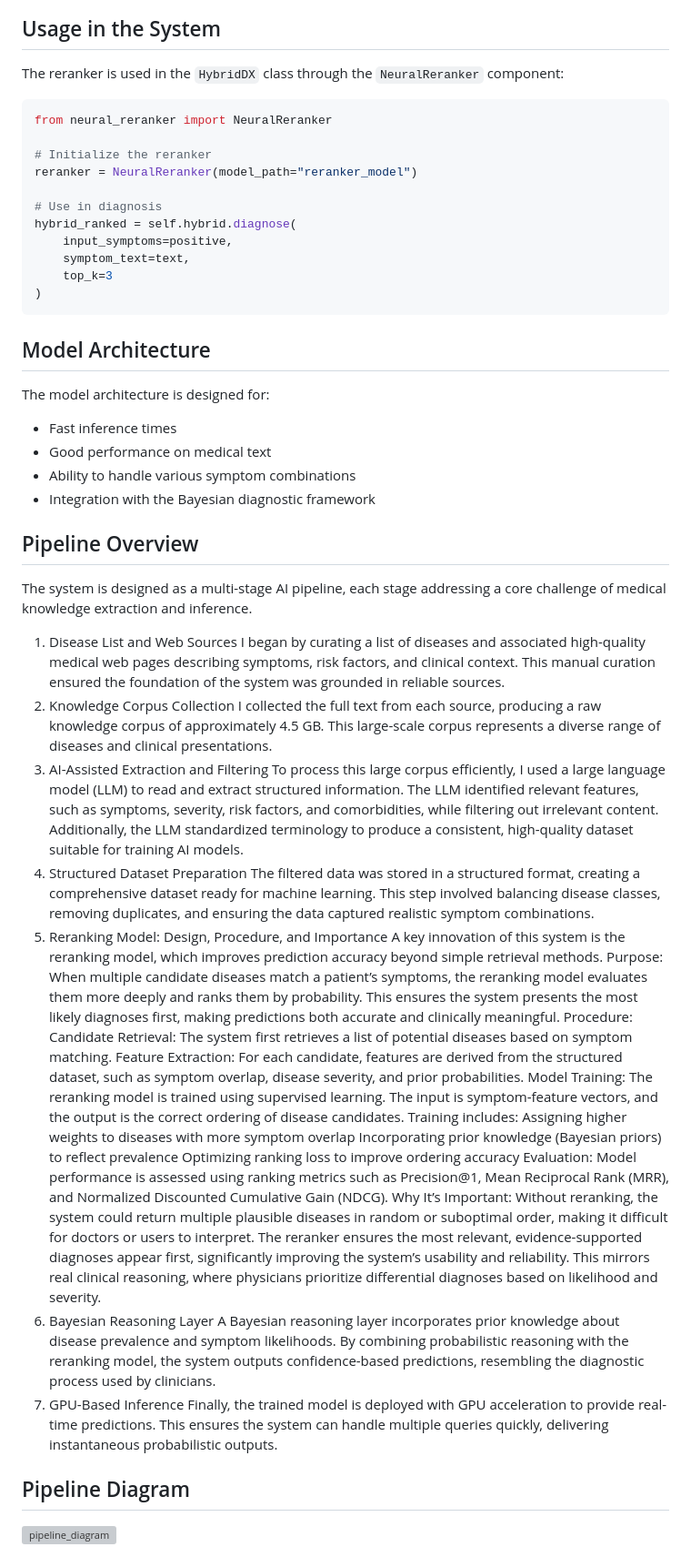
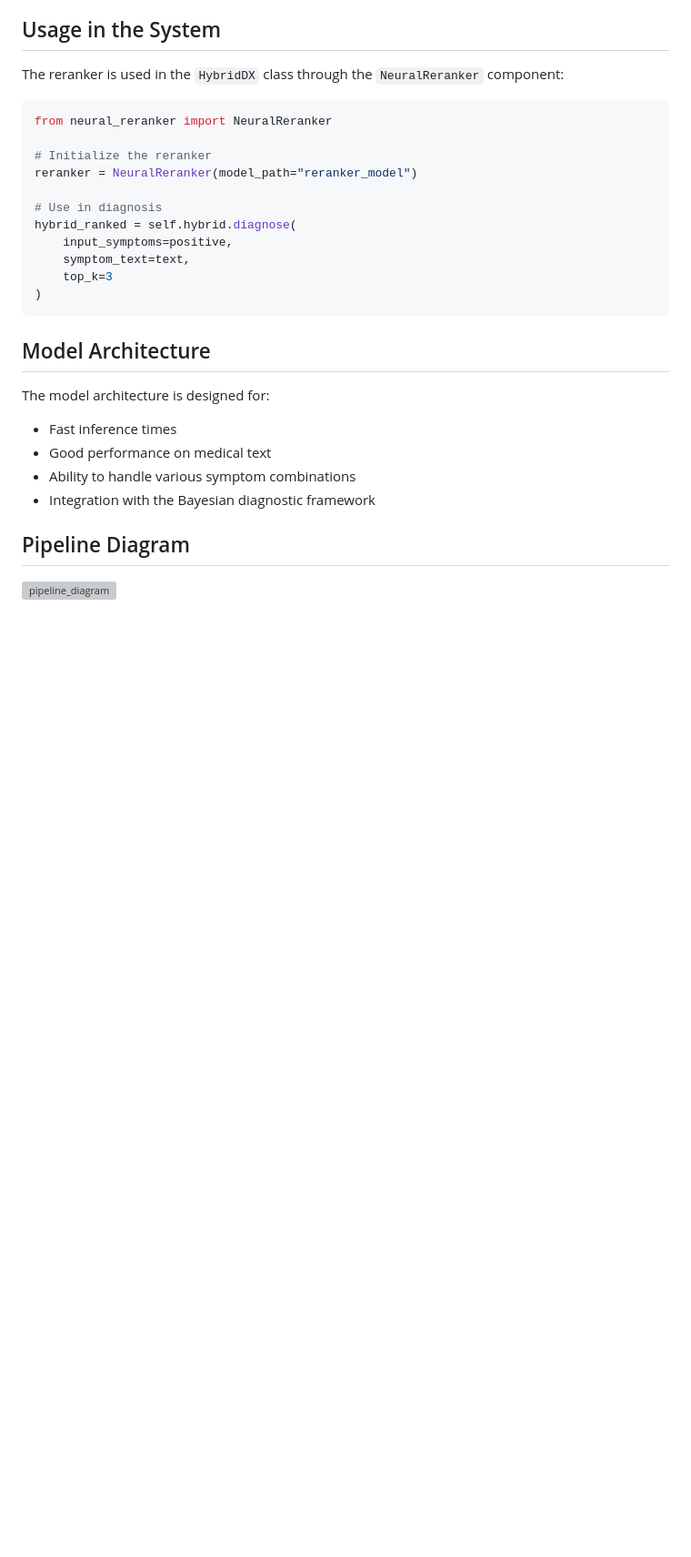
Before and after one commit to org4rn1cll-droid/ai-demo-website, a Markdown page: README.md, the part around the change. Shown at 91% size. Rendered like a GitHub page; blank space fills up the shorter version; grey boxes are pictures that could not be loaded.

Commit message:
Remove pipeline overview section from README
Removed detailed pipeline overview and associated steps from the README.

```diff
--- a/README.md
+++ b/README.md
@@ -142,34 +142,5 @@ The model architecture is designed for:
 - Ability to handle various symptom combinations
 - Integration with the Bayesian diagnostic framework
 
-## Pipeline Overview
-The system is designed as a multi-stage AI pipeline, each stage addressing a core challenge of medical knowledge extraction and inference.
-1. Disease List and Web Sources
-I began by curating a list of diseases and associated high-quality medical web pages describing symptoms, risk factors, and clinical context. This manual curation ensured the foundation of the system was grounded in reliable sources.
-2. Knowledge Corpus Collection
-I collected the full text from each source, producing a raw knowledge corpus of approximately 4.5 GB. This large-scale corpus represents a diverse range of diseases and clinical presentations.
-3. AI-Assisted Extraction and Filtering
-To process this large corpus efficiently, I used a large language model (LLM) to read and extract structured information. The LLM identified relevant features, such as symptoms, severity, risk factors, and comorbidities, while filtering out irrelevant content. Additionally, the LLM standardized terminology to produce a consistent, high-quality dataset suitable for training AI models.
-4. Structured Dataset Preparation
-The filtered data was stored in a structured format, creating a comprehensive dataset ready for machine learning. This step involved balancing disease classes, removing duplicates, and ensuring the data captured realistic symptom combinations.
-5. Reranking Model: Design, Procedure, and Importance
-A key innovation of this system is the reranking model, which improves prediction accuracy beyond simple retrieval methods.
-Purpose:
-When multiple candidate diseases match a patient’s symptoms, the reranking model evaluates them more deeply and ranks them by probability. This ensures the system presents the most likely diagnoses first, making predictions both accurate and clinically meaningful.
-Procedure:
-Candidate Retrieval: The system first retrieves a list of potential diseases based on symptom matching.
-Feature Extraction: For each candidate, features are derived from the structured dataset, such as symptom overlap, disease severity, and prior probabilities.
-Model Training: The reranking model is trained using supervised learning. The input is symptom-feature vectors, and the output is the correct ordering of disease candidates. Training includes:
-Assigning higher weights to diseases with more symptom overlap
-Incorporating prior knowledge (Bayesian priors) to reflect prevalence
-Optimizing ranking loss to improve ordering accuracy
-Evaluation: Model performance is assessed using ranking metrics such as Precision@1, Mean Reciprocal Rank (MRR), and Normalized Discounted Cumulative Gain (NDCG).
-Why It’s Important:
-Without reranking, the system could return multiple plausible diseases in random or suboptimal order, making it difficult for doctors or users to interpret. The reranker ensures the most relevant, evidence-supported diagnoses appear first, significantly improving the system’s usability and reliability. This mirrors real clinical reasoning, where physicians prioritize differential diagnoses based on likelihood and severity.
-6. Bayesian Reasoning Layer
-A Bayesian reasoning layer incorporates prior knowledge about disease prevalence and symptom likelihoods. By combining probabilistic reasoning with the reranking model, the system outputs confidence-based predictions, resembling the diagnostic process used by clinicians.
-7. GPU-Based Inference
-Finally, the trained model is deployed with GPU acceleration to provide real-time predictions. This ensures the system can handle multiple queries quickly, delivering instantaneous probabilistic outputs.
-
 ## Pipeline Diagram
 <img width="1024" height="1536" alt="pipeline_diagram" src="https://github.com/user-attachments/assets/16966a24-c59f-4e3c-8b73-63b83f9f1ffa" />
```
